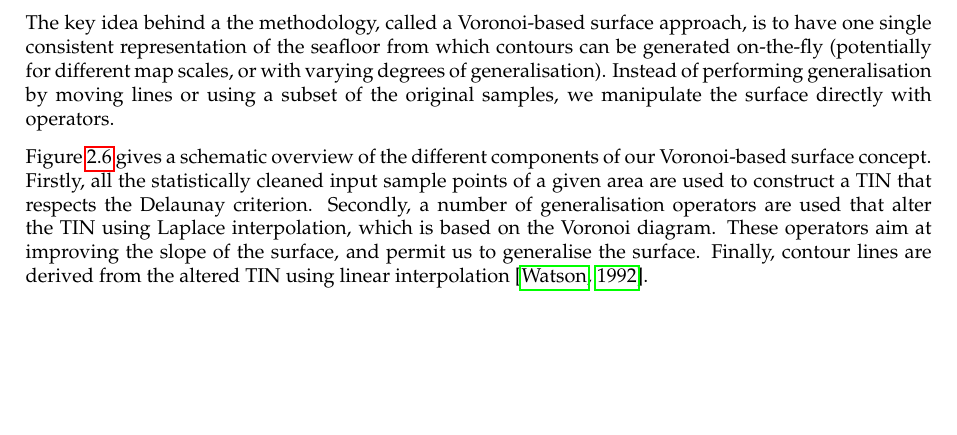
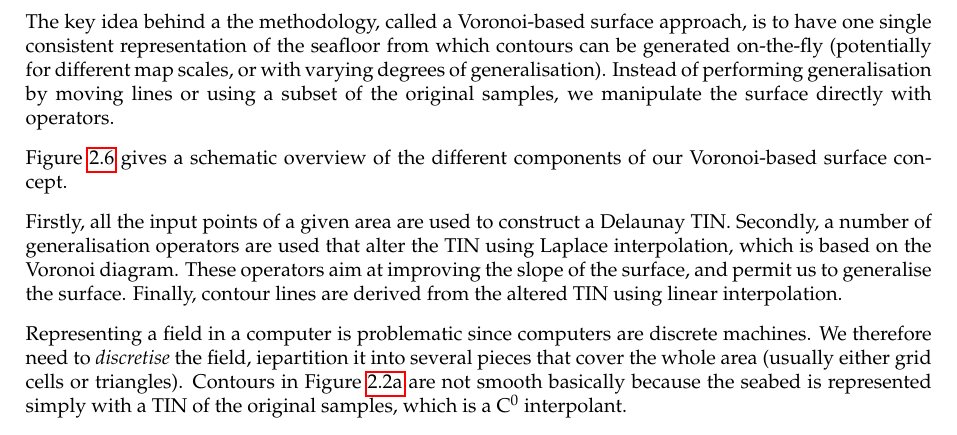
Before and after one commit to tudelft3d/terrainbook, a LaTeX thesis (terrainbook.tex, which reads bathymetry/bathymetry.tex): part of page 19 of 21, cut so that both start at the same text, the shorter picture padded with empty space. Compiled offline with pdfLaTeX.

Commit message:
WIP for operators bathymetry

```diff
--- a/bathymetry/bathymetry.tex
+++ b/bathymetry/bathymetry.tex
@@ -259,7 +259,13 @@ Figure~\ref{fig:surfapproach}
 \label{fig:surfapproach}
 \end{figure}
 gives a schematic overview of the different components of our Voronoi-based surface concept.
-Firstly, all the statistically cleaned input sample points of a given area are used to construct a TIN that respects the Delaunay criterion.
+
+Firstly, all the input points of a given area are used to construct a Delaunay TIN.
 Secondly, a number of generalisation operators are used that alter the TIN using Laplace interpolation, which is based on the Voronoi diagram.
 These operators aim at improving the slope of the surface, and permit us to generalise the surface.
-Finally, contour lines are derived from the altered TIN using linear interpolation~\citep{Watson92}.
+Finally, contour lines are derived from the altered TIN using linear interpolation.
+
+
+Representing a field in a computer is problematic since computers are discrete machines.
+We therefore need to \emph{discretise} the field, \ie partition it into several pieces that cover the whole area (usually either grid cells or triangles).
+Contours in Figure~\ref{fig:raw} are not smooth basically because the seabed is represented simply with a TIN of the original samples, which is a C$^0$ interpolant.
```
Also changed, not shown: bathymetry/bathymetry.tex (19 more changed lines).
